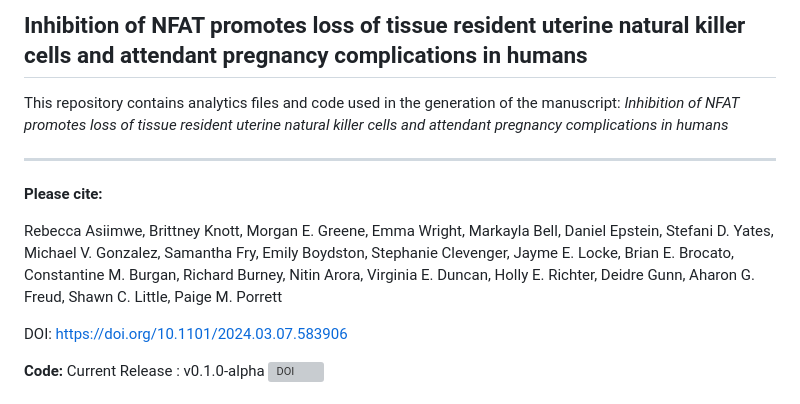
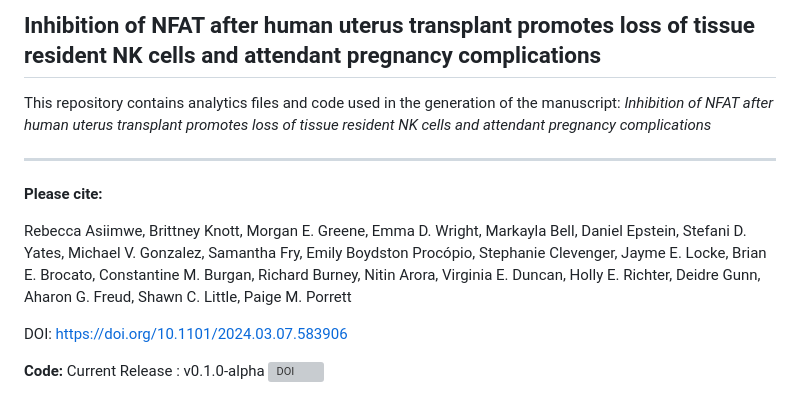
Before and after one commit to PorrettLab/Role-of-NFAT-in-uterine-NK-cell-tissue-residency, a Markdown page: README.md, the part around the change. GitHub-like rendering; grey boxes are pictures that could not be loaded.

```diff
--- a/README.md
+++ b/README.md
@@ -1,12 +1,12 @@
-## Inhibition of NFAT promotes loss of tissue resident uterine natural killer cells and attendant pregnancy complications in humans
+## Inhibition of NFAT after human uterus transplant promotes loss of tissue resident NK cells and attendant pregnancy complications
 
-This repository contains analytics files and code used in the generation of the manuscript: *Inhibition of NFAT promotes loss of tissue resident uterine natural killer cells and attendant pregnancy complications in humans*
+This repository contains analytics files and code used in the generation of the manuscript: *Inhibition of NFAT after human uterus transplant promotes loss of tissue resident NK cells and attendant pregnancy complications*
 &nbsp;
 
 -------------------------
 **Please cite:**
 
-Rebecca Asiimwe, Brittney Knott, Morgan E. Greene, Emma Wright, Markayla Bell, Daniel Epstein, Stefani D. Yates, Michael V. Gonzalez, Samantha Fry, Emily Boydston, Stephanie Clevenger, Jayme E. Locke, Brian E. Brocato, Constantine M. Burgan, Richard Burney, Nitin Arora, Virginia E. Duncan, Holly E. Richter, Deidre Gunn, Aharon G. Freud, Shawn C. Little, Paige M. Porrett
+Rebecca Asiimwe, Brittney Knott, Morgan E. Greene, Emma D. Wright, Markayla Bell, Daniel Epstein, Stefani D. Yates, Michael V. Gonzalez, Samantha Fry, Emily Boydston Procópio, Stephanie Clevenger, Jayme E. Locke, Brian E. Brocato, Constantine M. Burgan, Richard Burney, Nitin Arora, Virginia E. Duncan, Holly E. Richter, Deidre Gunn, Aharon G. Freud, Shawn C. Little, Paige M. Porrett
 
 DOI: https://doi.org/10.1101/2024.03.07.583906
 
```
